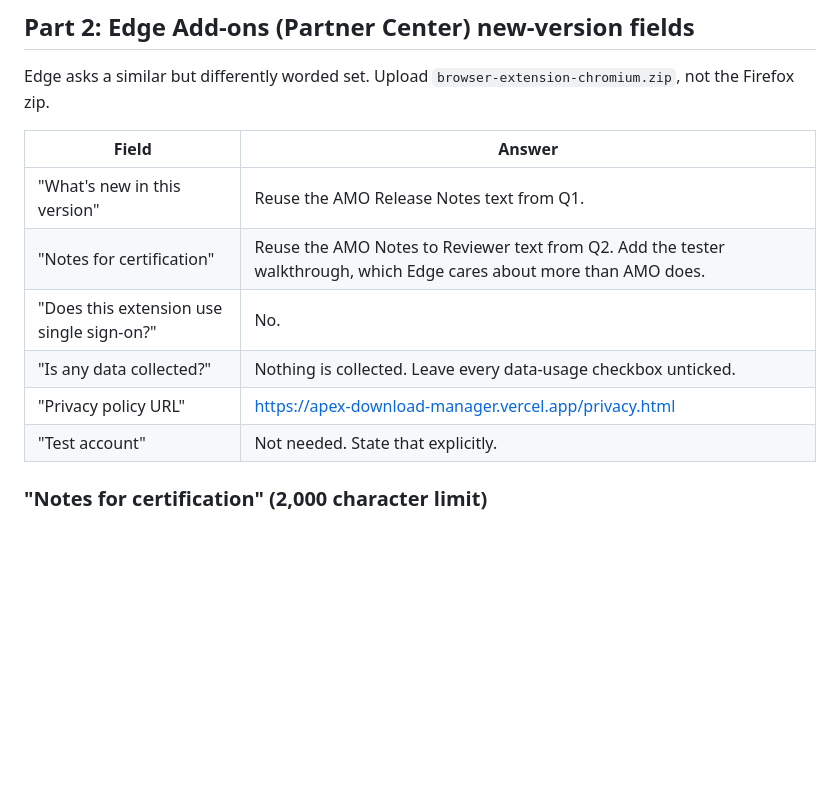
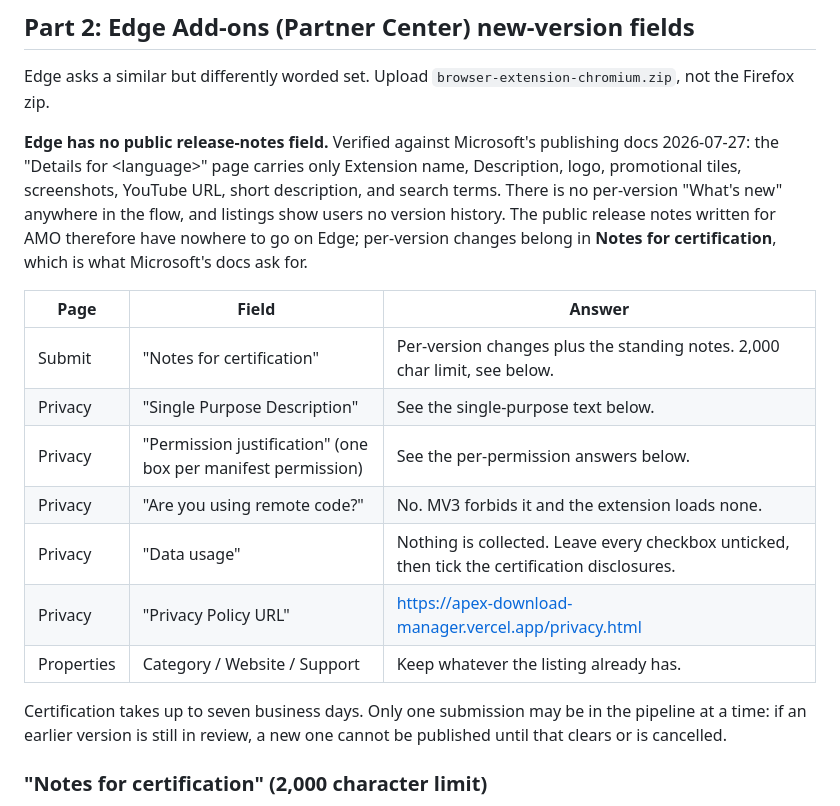
Before and after one commit to ThembaTman0/apex-download-manager, a Markdown page: browser-extension/SUBMISSION_NOTES.md, the part around the change. Rendered like a GitHub page; blank space fills up the shorter version.

Commit message:
docs: correct Edge fields, no public release-notes field exists
Verified against the Microsoft publishing docs: the store listing page
has no per-version changelog box, so version changes go in the
certification notes. Also records the Privacy page fields and the
one-submission-at-a-time review rule.

Co-Authored-By: Claude Opus 5 <noreply@anthropic.com>

```diff
--- a/browser-extension/SUBMISSION_NOTES.md
+++ b/browser-extension/SUBMISSION_NOTES.md
@@ -129,14 +129,28 @@ https://apex-download-manager.vercel.app/privacy.html.
 Edge asks a similar but differently worded set. Upload
 `browser-extension-chromium.zip`, not the Firefox zip.
 
-| Field | Answer |
-| --- | --- |
-| "What's new in this version" | Reuse the AMO Release Notes text from Q1. |
-| "Notes for certification" | Reuse the AMO Notes to Reviewer text from Q2. Add the tester walkthrough, which Edge cares about more than AMO does. |
-| "Does this extension use single sign-on?" | No. |
-| "Is any data collected?" | Nothing is collected. Leave every data-usage checkbox unticked. |
-| "Privacy policy URL" | https://apex-download-manager.vercel.app/privacy.html |
-| "Test account" | Not needed. State that explicitly. |
+**Edge has no public release-notes field.** Verified against Microsoft's
+publishing docs 2026-07-27: the "Details for &lt;language&gt;" page carries
+only Extension name, Description, logo, promotional tiles, screenshots,
+YouTube URL, short description, and search terms. There is no per-version
+"What's new" anywhere in the flow, and listings show users no version
+history. The public release notes written for AMO therefore have nowhere
+to go on Edge; per-version changes belong in **Notes for certification**,
+which is what Microsoft's docs ask for.
+
+| Page | Field | Answer |
+| --- | --- | --- |
+| Submit | "Notes for certification" | Per-version changes plus the standing notes. 2,000 char limit, see below. |
+| Privacy | "Single Purpose Description" | See the single-purpose text below. |
+| Privacy | "Permission justification" (one box per manifest permission) | See the per-permission answers below. |
+| Privacy | "Are you using remote code?" | No. MV3 forbids it and the extension loads none. |
+| Privacy | "Data usage" | Nothing is collected. Leave every checkbox unticked, then tick the certification disclosures. |
+| Privacy | "Privacy Policy URL" | https://apex-download-manager.vercel.app/privacy.html |
+| Properties | Category / Website / Support | Keep whatever the listing already has. |
+
+Certification takes up to seven business days. Only one submission may be
+in the pipeline at a time: if an earlier version is still in review, a new
+one cannot be published until that clears or is cancelled.
 
 ### "Notes for certification" (2,000 character limit)
 
```
